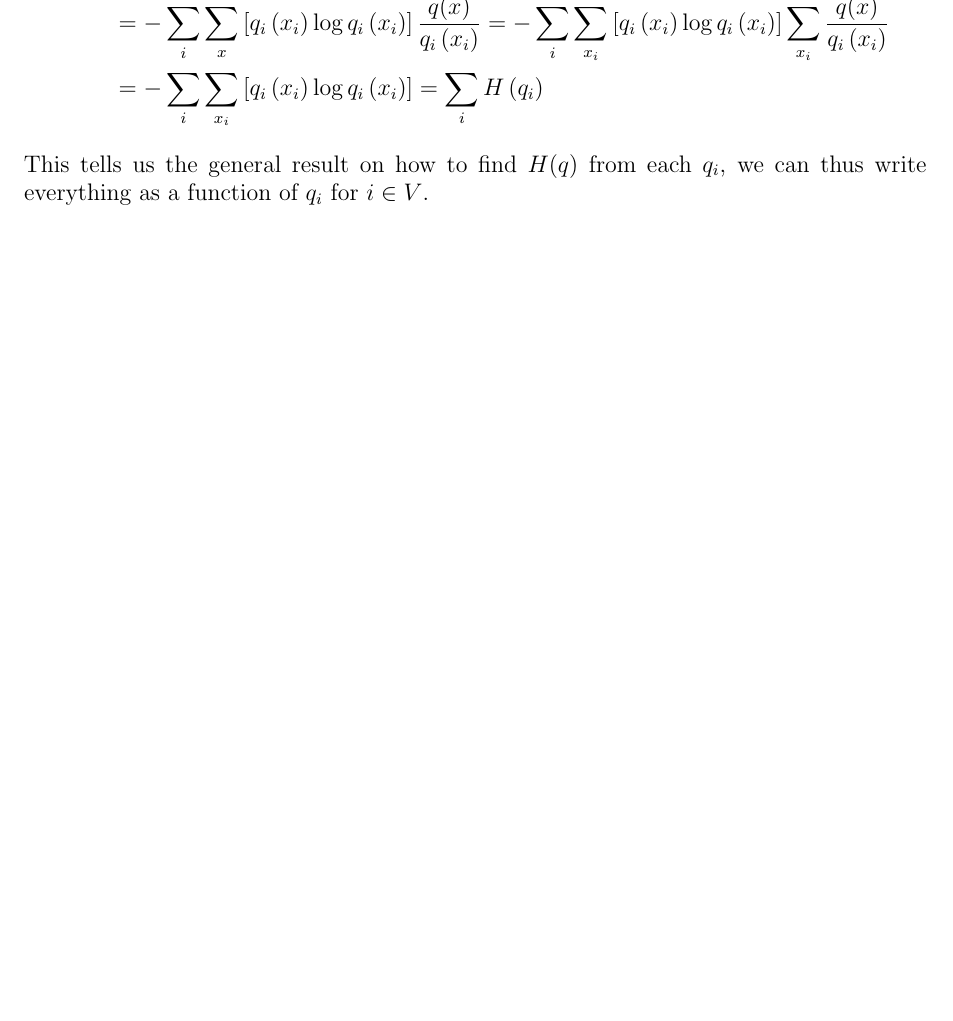
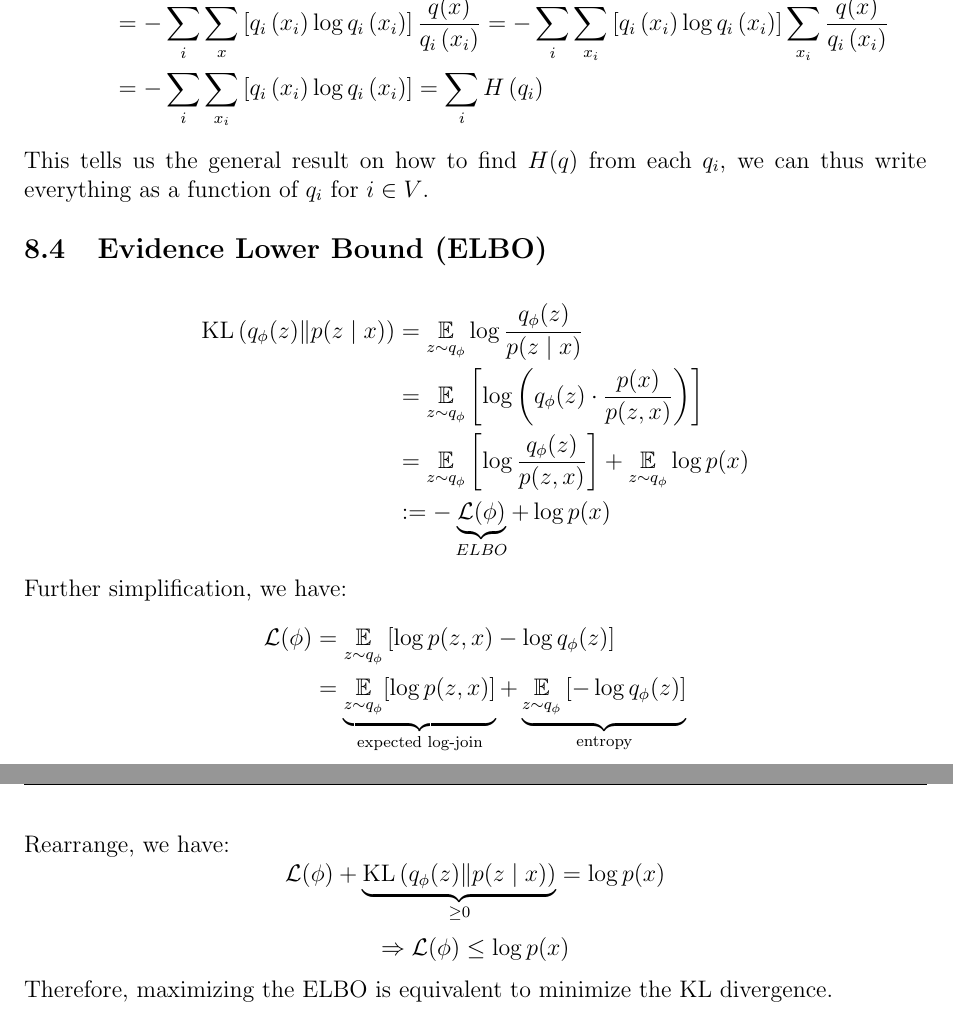
Before and after one commit to yiliuc/Lecture_notes, a LaTeX document (STA414/0_main.tex, which reads STA414/8_variational_inference.tex): part of page 35 of 42 before the commit and two parts of pages 35 and 36 of 43 after it, the two joined at a grey line, cut so that both start at the same text, the shorter picture padded with empty space. Compiled offline with pdfLaTeX.

Commit message:
initialized the ELBO

```diff
--- a/STA414/8_variational_inference.tex
+++ b/STA414/8_variational_inference.tex
@@ -96,3 +96,20 @@ H(q) & =\mathbb{E}_q[-\log q(x)]=-\sum_x q(x) \log q(x)=-\sum_x q(x)\left[\sum_i
 \end{aligned}
 $$
 This tells us the general result on how to find $H(q)$ from each $q_i$, we can thus write everything as a function of $q_i$ for $i \in V$.
+
+\subsection{Evidence Lower Bound (ELBO)}
+\begin{align*}
+    \mathrm{KL}\left(q_\phi(z) \| p(z \mid x)\right) & =\underset{z \sim q_\phi}{\mathbb{E}} \log \frac{q_\phi(z)}{p(z \mid x)} \\
+    & =\underset{z \sim q_\phi}{\mathbb{E}}\left[\log \left(q_\phi(z) \cdot \frac{p(x)}{p(z, x)}\right)\right] \\
+    & =\underset{z \sim q_\phi}{\mathbb{E}}\left[\log \frac{q_\phi(z)}{p(z, x)}\right]+\underset{z \sim q_\phi}{\mathbb{E}} \log p(x) \\
+    & :=-\underbrace{\mathcal{L}(\phi)}_{ELBO}+\log p(x)
+\end{align*}
+Further simplification, we have:
+\begin{align*}
+\mathcal{L}(\phi)&=\underset{z \sim q_\phi}{\mathbb{E}}\left[\log p(z, x)-\log q_\phi(z)\right]\\
+&=\underbrace{\underset{z \sim q_\phi}{\mathbb{E}}[\log p(z, x)]}_{\text{expected log-join}}+\underbrace{\underset{z \sim q_\phi}{\mathbb{E}}\left[-\log q_\phi(z)\right]}_{\text{entropy}}
+\end{align*}
+Rearrange, we have:
+$$\mathcal{L}(\phi)+\underbrace{\mathrm{KL}\left(q_\phi(z) \| p(z \mid x)\right)}_{\geq 0}=\log p(x)$$
+$$\Rightarrow \mathcal{L}(\phi)\leq \log p(x)$$
+Therefore, maximizing the ELBO is equivalent to minimize the KL divergence.
```
Also changed, not shown: STA414/0_main.pdf.
